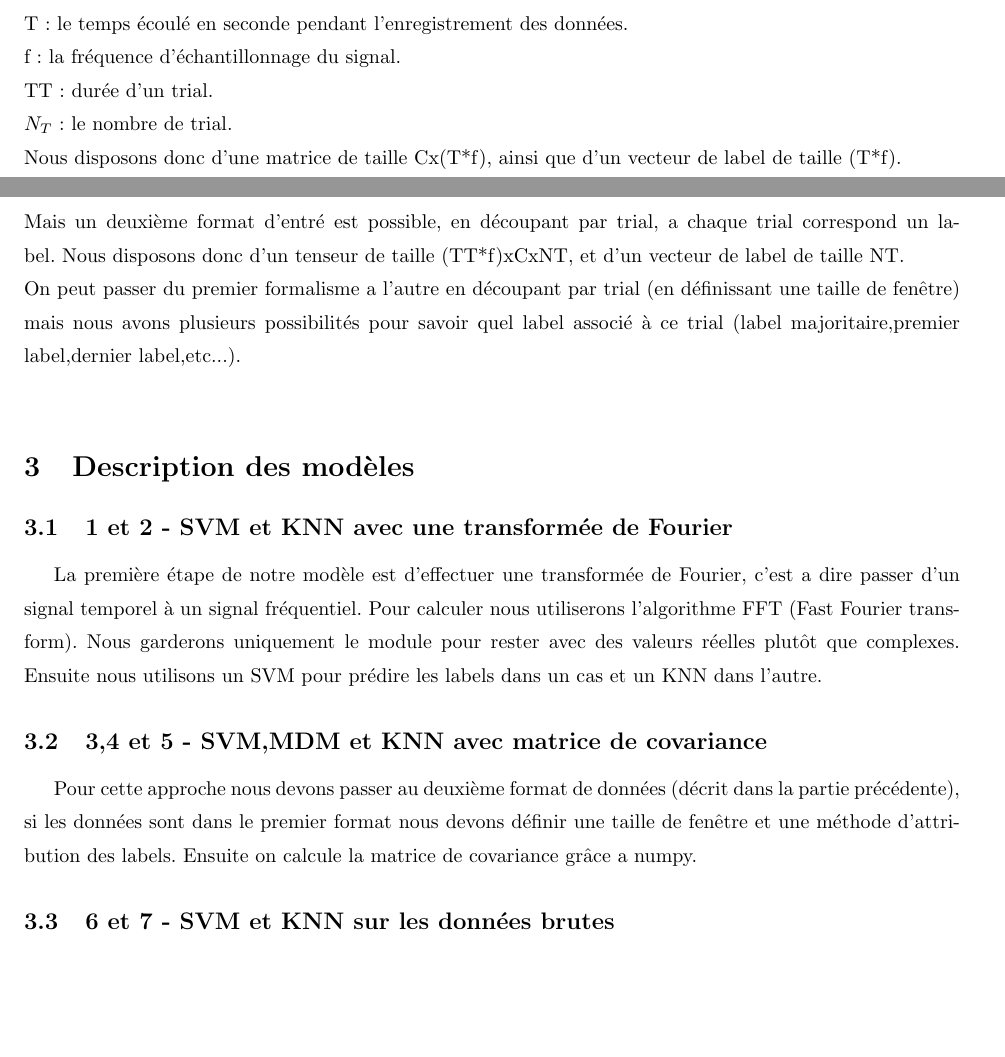
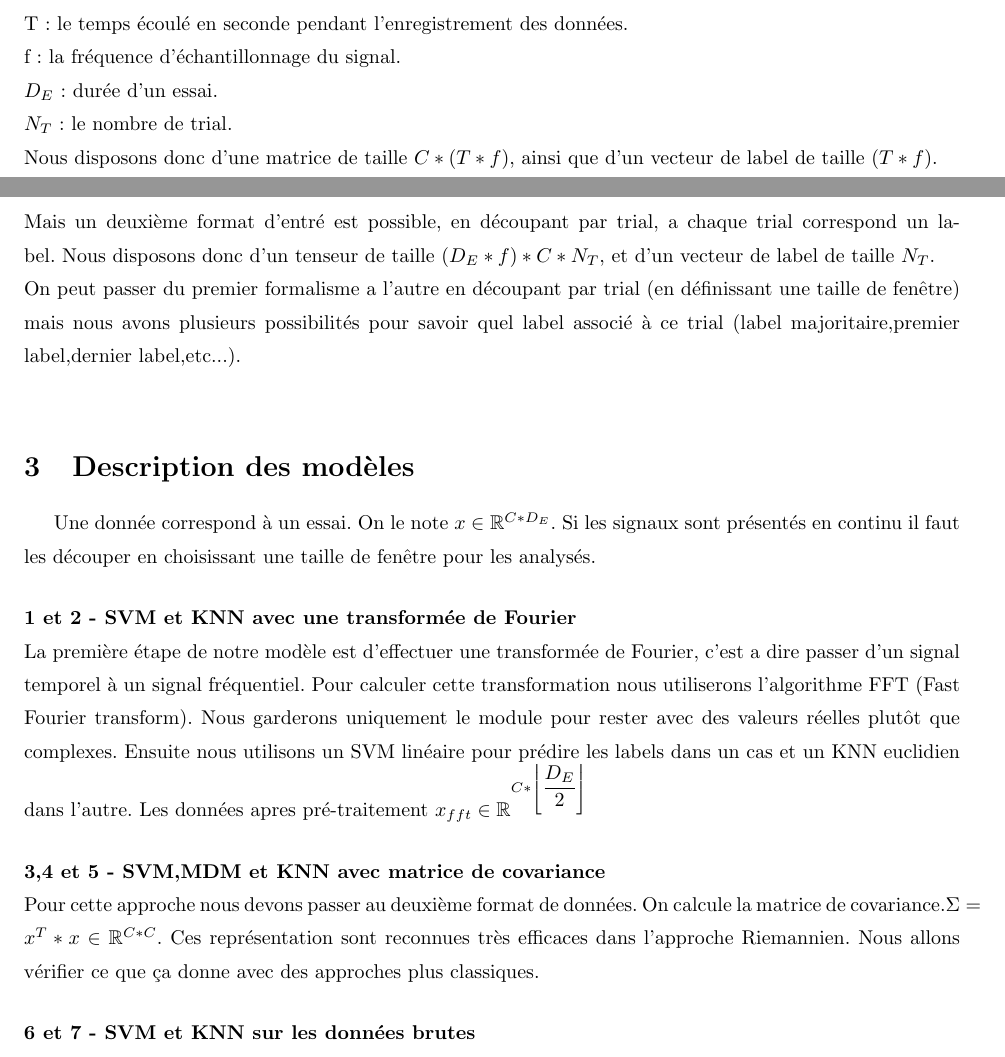
Before and after one commit to nbuton/PLDAC, a LaTeX document (rendu/rendu_PLDAC.tex): two parts of pages 7 and 8 of 18, joined at a grey line, cut so that both start at the same text, the shorter picture padded with empty space. Compiled offline with pdfLaTeX.

Commit message:
modifié :         rendu/MyLibrary.bib 	modifié :         rendu/rendu_PLDAC.aux 	modifié :         rendu/rendu_PLDAC.bbl 	modifié :         rendu/rendu_PLDAC.blg 	modifié :         rendu/rendu_PLDAC.log 	modifié :         rendu/rendu_PLDAC.pdf 	modifié :         rendu/rendu_PLDAC.synctex.gz 	modifié :         rendu/rendu_PLDAC.tex 	modifié :         rendu/rendu_PLDAC.toc

```diff
--- a/rendu/rendu_PLDAC.tex
+++ b/rendu/rendu_PLDAC.tex
@@ -182,18 +182,20 @@ Notons :\\
 C : le nombre de canaux.\\
 T : le temps écoulé en seconde pendant l'enregistrement des données.\\
 f : la fréquence d’échantillonnage du signal.\\
-TT : durée d'un trial.\\
+$D_{E}$ : durée d'un essai.\\
 $N_{T}$ : le nombre de trial.\\
-Nous disposons donc d'une matrice de taille Cx(T*f), ainsi que d'un vecteur de label de taille (T*f).\\
+Nous disposons donc d'une matrice de taille $C*(T*f)$, ainsi que d'un vecteur de label de taille $(T*f)$.\\
 \\
-Mais un deuxième format d'entré est possible, en découpant par trial, a chaque trial correspond un label. Nous disposons donc d'un tenseur de taille (TT*f)xCxNT, et d'un vecteur de label de taille NT.\\
+Mais un deuxième format d'entré est possible, en découpant par trial, a chaque trial correspond un label. Nous disposons donc d'un tenseur de taille $(D_{E}*f)*C*N_{T}$, et d'un vecteur de label de taille $N_{T}$.\\
 On peut passer du premier formalisme a l'autre en découpant par trial (en définissant une taille de fenêtre) mais nous avons plusieurs possibilités pour savoir quel label associé à ce trial (label majoritaire,premier label,dernier label,etc...).\\
 \section{Description des modèles}
-\subsection{1 et 2 - SVM et KNN avec une transformée de Fourier}
-La première étape de notre modèle est d'effectuer une transformée de Fourier, c'est a dire passer d'un signal temporel à un signal fréquentiel. Pour calculer nous utiliserons l'algorithme FFT (Fast Fourier transform). Nous garderons uniquement le module pour rester avec des valeurs réelles plutôt que complexes. Ensuite nous utilisons un SVM pour prédire les labels dans un cas et un KNN dans l'autre.
-\subsection{3,4 et 5 - SVM,MDM et KNN avec matrice de covariance }
-Pour cette approche nous devons passer au deuxième format de données (décrit dans la partie précédente), si les données sont dans le premier format nous devons définir une taille de fenêtre et une méthode d'attribution des labels. Ensuite on calcule la matrice de covariance grâce a numpy.
-\subsection{6 et 7 - SVM et KNN sur les données brutes}
+Une donnée correspond à un essai. On le note $x\in \mathbb{R}^{C*D_{E}}$. Si les signaux sont présentés en continu il faut les découper en choisissant une taille de fenêtre pour les analysés.
+\paragraph{1 et 2 - SVM et KNN avec une transformée de Fourier}\mbox{}\\
+La première étape de notre modèle est d'effectuer une transformée de Fourier, c'est a dire passer d'un signal temporel à un signal fréquentiel. Pour calculer cette transformation nous utiliserons l'algorithme FFT (Fast Fourier transform). Nous garderons uniquement le module pour rester avec des valeurs réelles plutôt que complexes. Ensuite nous utilisons un SVM linéaire pour prédire les labels dans un cas et un KNN euclidien dans l'autre. Les données apres pré-traitement $x_{fft}\in \mathbb{R}^{C*\left\lfloor\dfrac{D_{E}}{2}\right\rfloor}$
+\paragraph{3,4 et 5 - SVM,MDM et KNN avec matrice de covariance }
+\mbox{}\\
+Pour cette approche nous devons passer au deuxième format de données. On calcule la matrice de covariance.$\Sigma=x^T*x\in \mathbb{R}^{C*C}$. Ces représentation sont reconnues très efficaces dans l'approche Riemannien. Nous allons vérifier ce que ça donne avec des approches plus classiques.
+\paragraph{6 et 7 - SVM et KNN sur les données brutes}\mbox{}\\
 Cette approche est la plus simple et on utilise simplement un vecteur de la taille le nombre de capteur, c'est à dire un relevé a un instant t des capteurs pour prédire un labels.
-\subsection{8 et 9 - SVM et KNN avec un filtre passe bas}
+\paragraph{8 et 9 - SVM et KNN avec un filtre passe bas}\mbox{}\\
 Nous définissons un filtre passe bas avec la moyenne sur un fenêtre glissante. Donc nous avons deux paramètres le premier est la longueur de la fenêtre, sur combien on moyenne et le deuxième est le décalage de cette fenêtre. On peut mettre la longueur de la fenêtre égale au décalage si on ne veux pas de chevauchement.
```
Also changed, not shown: rendu/MyLibrary.bib (+1 -1 lines), rendu/rendu_PLDAC.bbl, rendu/rendu_PLDAC.pdf, rendu/rendu_PLDAC.tex (8 more changed lines), 5 other files.
